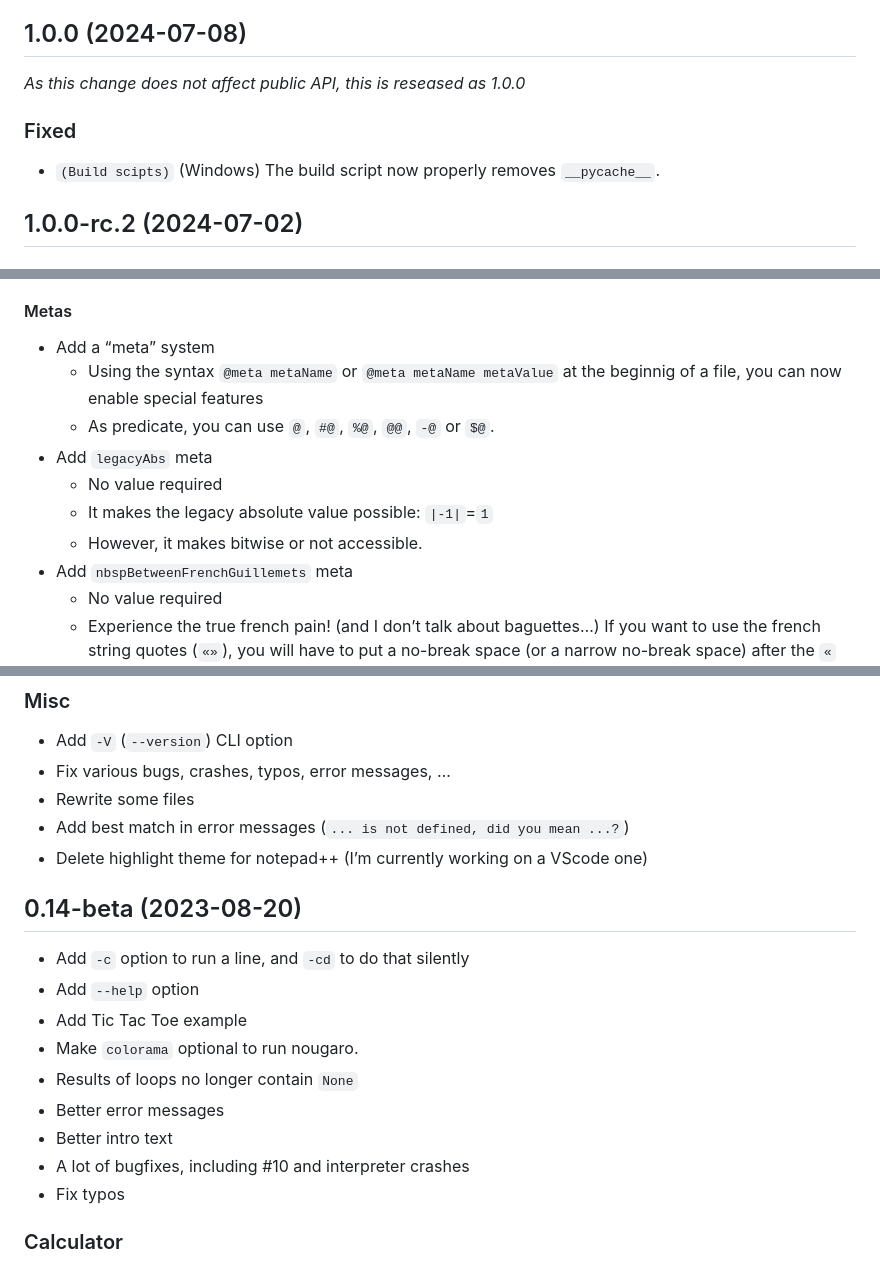
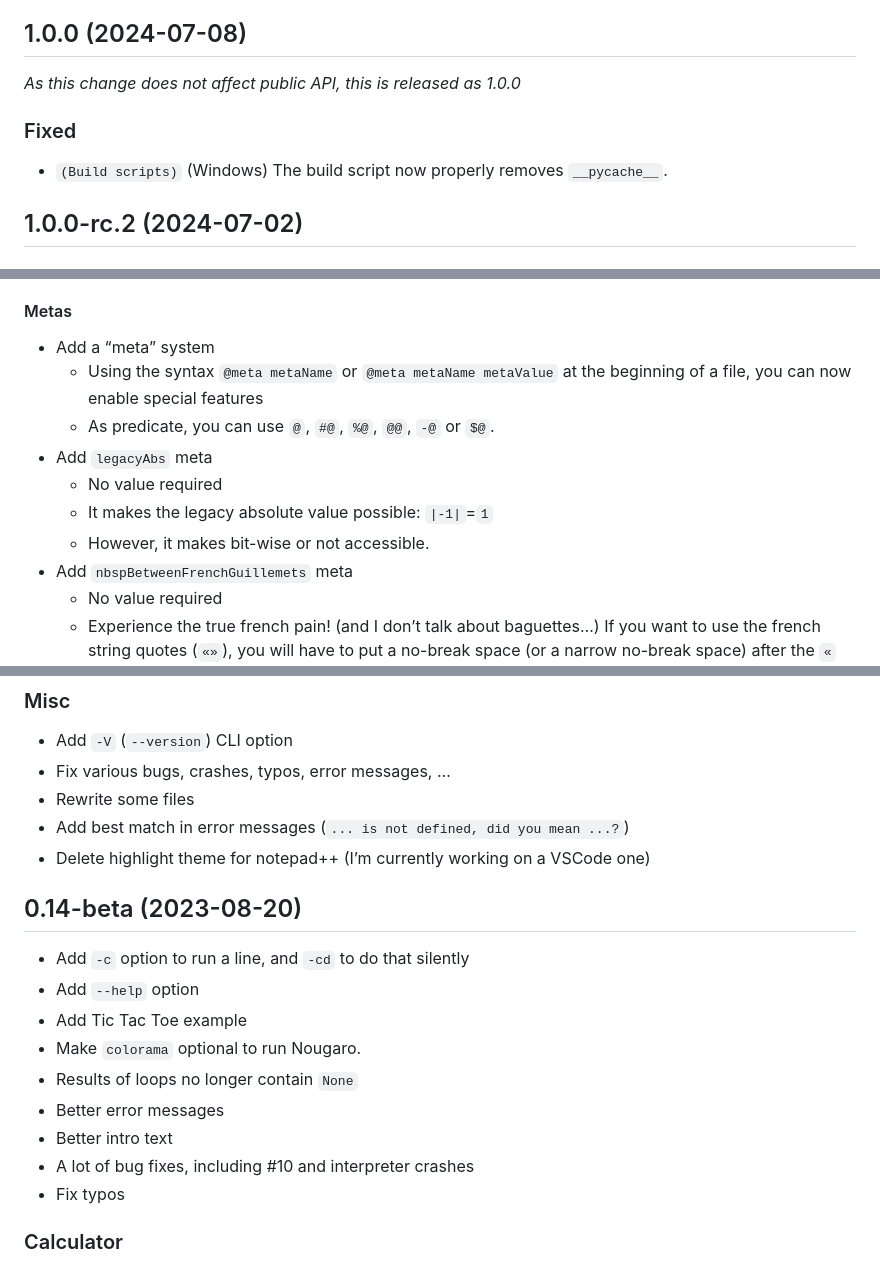
Before and after one commit to jd-develop/nougaro, a Markdown page: CHANGELOG.md, 3 parts joined by grey strips. Rendered like a GitHub page.

```diff
--- a/CHANGELOG.md
+++ b/CHANGELOG.md
@@ -7,10 +7,10 @@ This file is updated nearly every commit and copied to GH release changelog.
 Since 0.19.0-beta, we use [this changelog format](https://keepachangelog.com). It consists of 6 sections, titled `Added`, `Changed`, `Deprecated`, `Removed`, `Fixed`, `Security`. The Nougaro changelog has another section, `Calculator`, keeping track of the changes relative to the Nougaro Calculator under the same 6-sections format.
 
 ## 1.0.0 (2024-07-08)
-*As this change does not affect public API, this is reseased as 1.0.0*
+*As this change does not affect public API, this is released as 1.0.0*
 
 ### Fixed
-* `(Build scipts)` (Windows) The build script now properly removes `__pycache__`.
+* `(Build scripts)` (Windows) The build script now properly removes `__pycache__`.
 
 ## 1.0.0-rc.2 (2024-07-02)
 
@@ -186,12 +186,12 @@ This version comes with a lot of new features, and one single deprecation (see
 
 #### Metas
 * Add a “meta” system
-  * Using the syntax `@meta metaName` or `@meta metaName metaValue` at the beginnig of a file, you can now enable special features
+  * Using the syntax `@meta metaName` or `@meta metaName metaValue` at the beginning of a file, you can now enable special features
   * As predicate, you can use `@`, `#@`, `%@`, `@@`, `-@` or `$@`.
 * Add `legacyAbs` meta
   * No value required
   * It makes the legacy absolute value possible: `|-1|`=`1`
-  * However, it makes bitwise or not accessible.
+  * However, it makes bit-wise or not accessible.
 * Add `nbspBetweenFrenchGuillemets` meta
   * No value required
   * Experience the true french pain! (and I don’t talk about baguettes…) If you want to use the french string quotes (`«»`), you will have to put a no-break space (or a narrow no-break space) after the `«` and before the other `»`. Those (N)NBSP will not be counted in the string.
@@ -401,18 +401,18 @@ This version comes with a lot of new features, and one single deprecation (see
 * Fix various bugs, crashes, typos, error messages, …
 * Rewrite some files
 * Add best match in error messages (`... is not defined, did you mean ...?`)
-* Delete highlight theme for notepad++ (I’m currently working on a VScode one)
+* Delete highlight theme for notepad++ (I’m currently working on a VSCode one)
 
 ## 0.14-beta (2023-08-20)
 
 * Add `-c` option to run a line, and `-cd` to do that silently
 * Add `--help` option
 * Add Tic Tac Toe example
-* Make `colorama` optional to run nougaro.
+* Make `colorama` optional to run Nougaro.
 * Results of loops no longer contain `None`
 * Better error messages
 * Better intro text
-* A lot of bugfixes, including #10 and interpreter crashes
+* A lot of bug fixes, including #10 and interpreter crashes
 * Fix typos
 
 ### Calculator
```
Also changed, not shown: other parts of CHANGELOG.md (+19 -19 lines).
